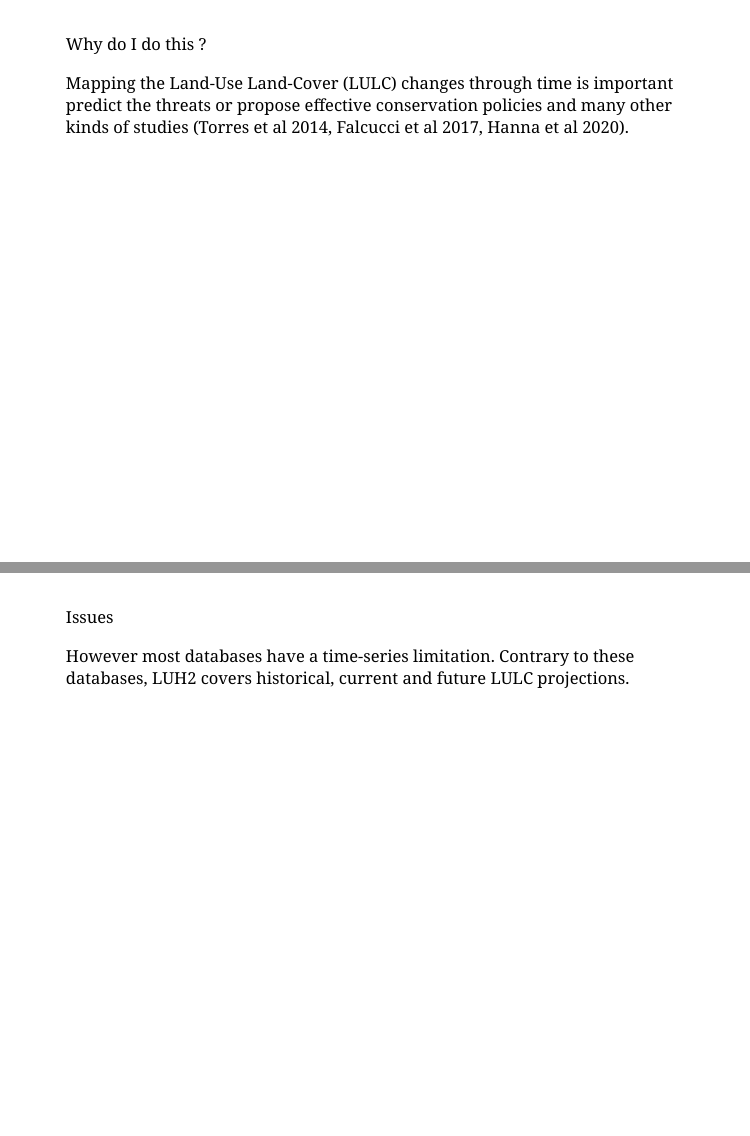
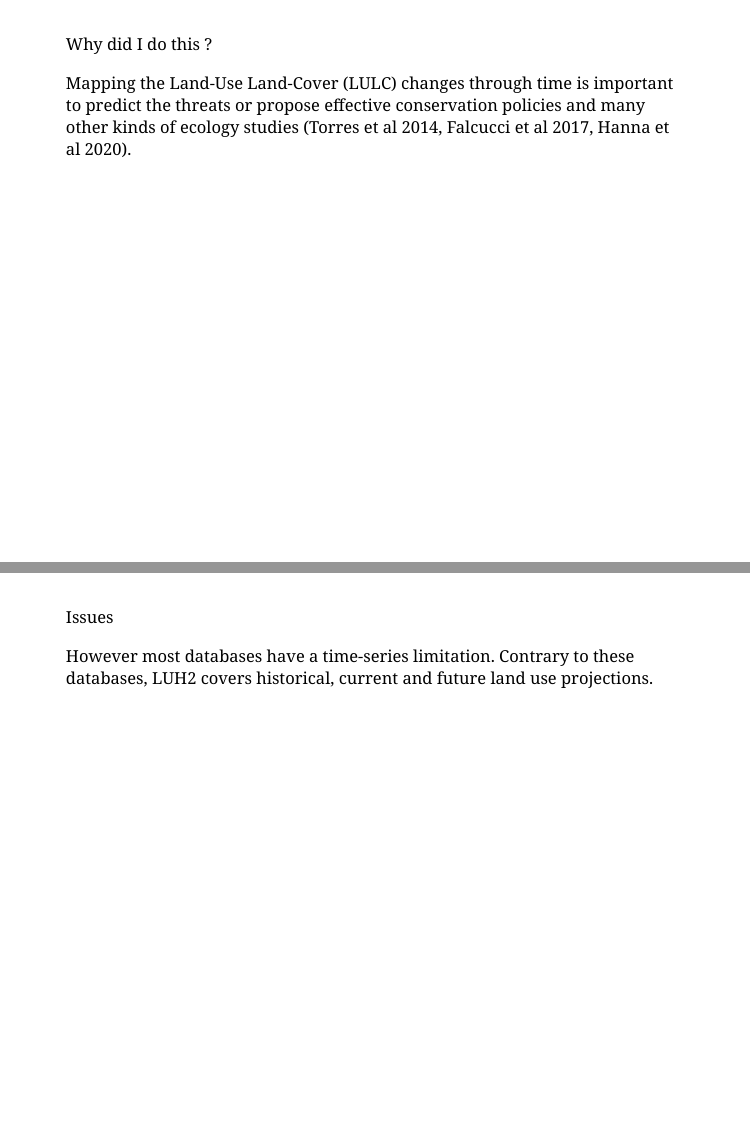
Before and after one commit to Tai-Rocha/OLS_2_Tai-Rocha.github.io, an R Markdown document (index.Rmd): pages 4 and 5 of 13, joined at a grey line. Rendered offline with R 4.5, knitr and Pandoc, with nearby package versions; the slides are laid out offline by our stand-in for remark.js, each with all of its steps uncovered, in fonts that may differ from those the slides ask for, and without slide numbers, shadows or browser add-ons.

Commit message:
updating....

```diff
--- a/index.Rmd
+++ b/index.Rmd
@@ -43,14 +43,14 @@ knitr::include_graphics("https://luh.umd.edu/images/LUH2_logo300.jpg")
  - c3nfx: C3 nitrogen-fixing crops
 
 ---
-Why do I do  this ?
+Why did I do  this ?
 
-Mapping the Land-Use Land-Cover (LULC) changes through time is important predict the threats or propose effective conservation policies and many other kinds of studies (Torres et al 2014, Falcucci et al 2017, Hanna et al 2020).
+Mapping the Land-Use Land-Cover (LULC) changes through time is important to predict the threats or propose effective conservation policies and many other kinds of ecology studies (Torres et al 2014, Falcucci et al 2017, Hanna et al 2020).
 
 ---
 Issues
 
-However most databases have a time-series limitation. Contrary to these databases, LUH2 covers historical, current and future LULC projections.
+However most databases have a time-series limitation. Contrary to these databases, LUH2 covers historical, current and future land use projections.
 ---
 How did I do this ?
 
```
Also changed, not shown: index.html, index.Rmd (8 more changed lines).
